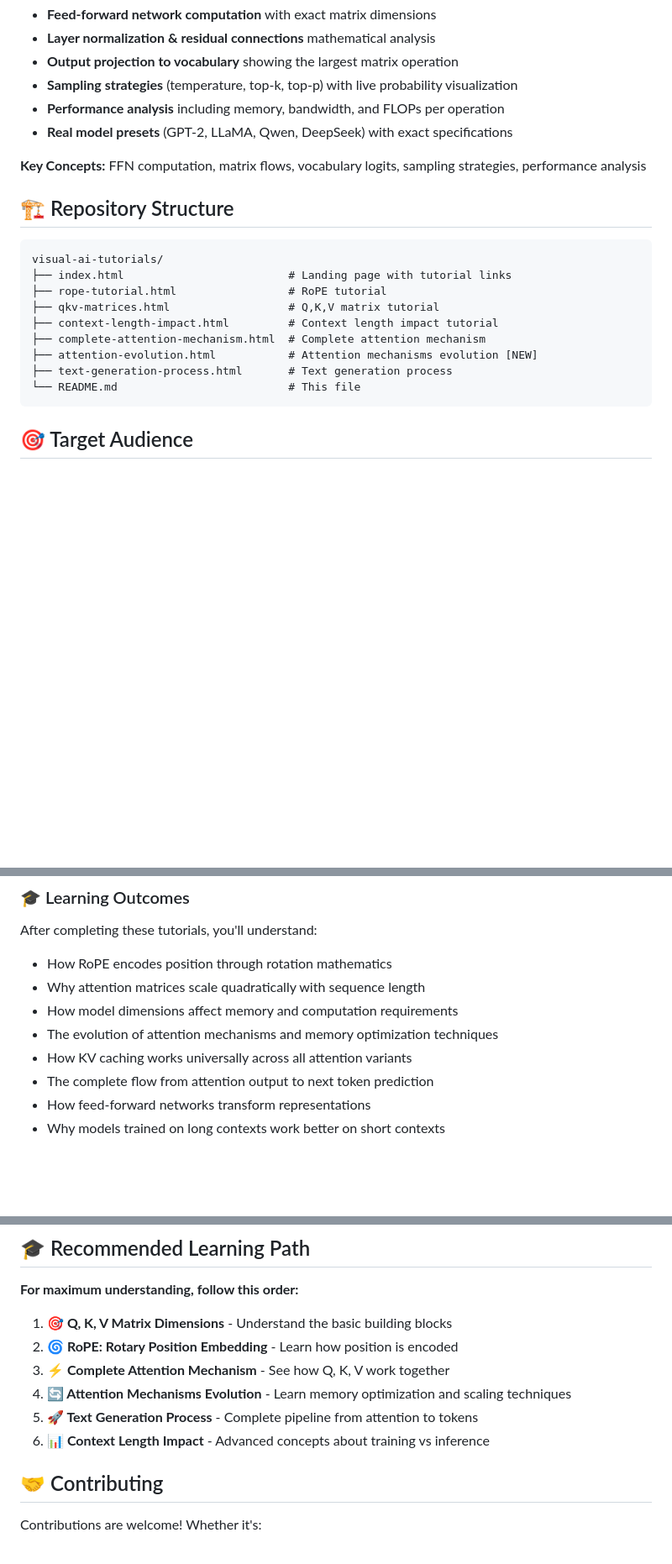
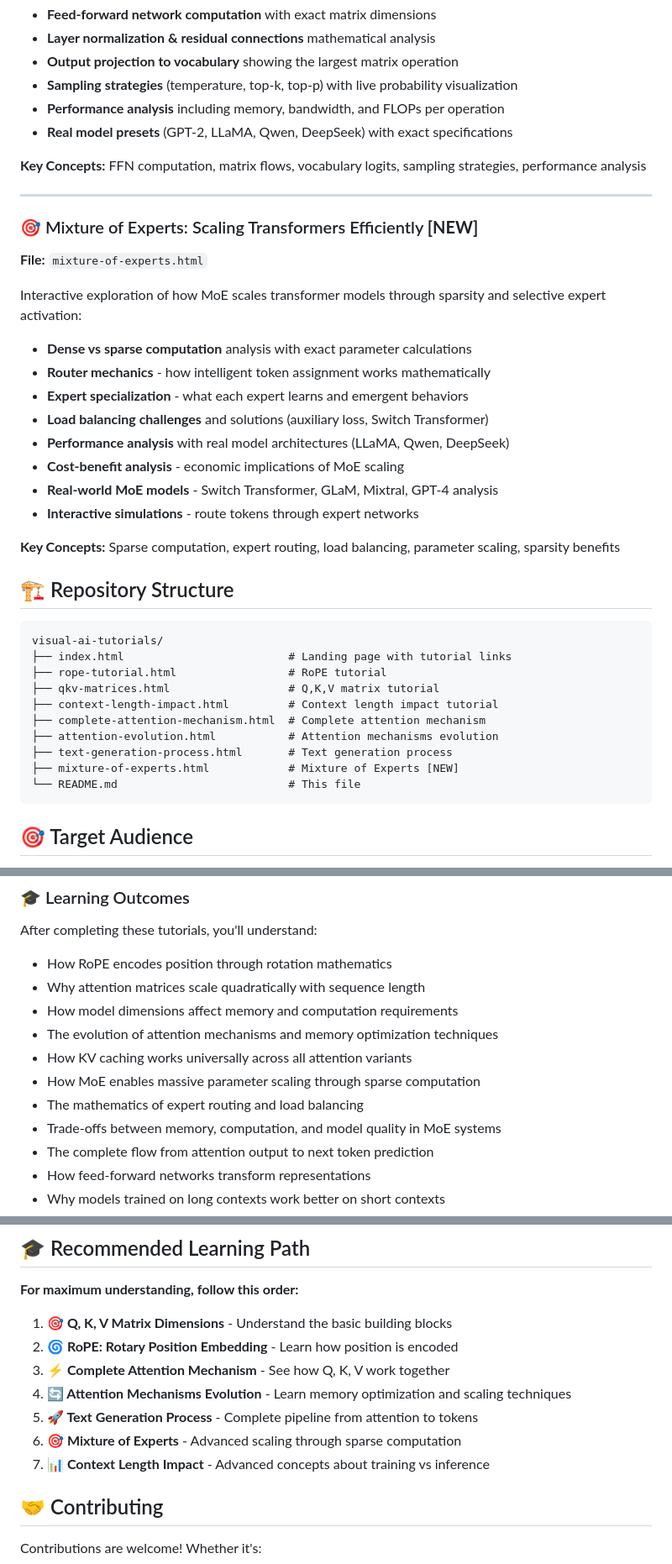
Before and after one commit to profitmonk/visual-ai-tutorials, a Markdown page: README.md, 3 parts joined by grey strips. Shown: that part at 84% size. GitHub-like rendering; blank space fills up the shorter version.

Commit message:
Update README.md with mixture-of-experts.html

````diff
--- a/README.md
+++ b/README.md
@@ -91,6 +91,23 @@ Complete mathematical walkthrough from attention output to next token prediction
 
 **Key Concepts:** FFN computation, matrix flows, vocabulary logits, sampling strategies, performance analysis
 
+---
+
+### 🎯 Mixture of Experts: Scaling Transformers Efficiently **[NEW]**
+**File:** `mixture-of-experts.html`
+
+Interactive exploration of how MoE scales transformer models through sparsity and selective expert activation:
+- **Dense vs sparse computation** analysis with exact parameter calculations
+- **Router mechanics** - how intelligent token assignment works mathematically
+- **Expert specialization** - what each expert learns and emergent behaviors
+- **Load balancing challenges** and solutions (auxiliary loss, Switch Transformer)
+- **Performance analysis** with real model architectures (LLaMA, Qwen, DeepSeek)
+- **Cost-benefit analysis** - economic implications of MoE scaling
+- **Real-world MoE models** - Switch Transformer, GLaM, Mixtral, GPT-4 analysis
+- **Interactive simulations** - route tokens through expert networks
+
+**Key Concepts:** Sparse computation, expert routing, load balancing, parameter scaling, sparsity benefits
+
 ## 🏗️ Repository Structure
 
 ```
@@ -100,8 +117,9 @@ visual-ai-tutorials/
 ├── qkv-matrices.html                  # Q,K,V matrix tutorial
 ├── context-length-impact.html         # Context length impact tutorial
 ├── complete-attention-mechanism.html  # Complete attention mechanism
-├── attention-evolution.html           # Attention mechanisms evolution [NEW]
+├── attention-evolution.html           # Attention mechanisms evolution
 ├── text-generation-process.html       # Text generation process
+├── mixture-of-experts.html            # Mixture of Experts [NEW]
 └── README.md                          # This file
 ```
 
@@ -166,6 +184,9 @@ After completing these tutorials, you'll understand:
 - How model dimensions affect memory and computation requirements
 - The evolution of attention mechanisms and memory optimization techniques
 - How KV caching works universally across all attention variants
+- How MoE enables massive parameter scaling through sparse computation
+- The mathematics of expert routing and load balancing
+- Trade-offs between memory, computation, and model quality in MoE systems
 - The complete flow from attention output to next token prediction
 - How feed-forward networks transform representations
 - Why models trained on long contexts work better on short contexts
@@ -181,7 +202,8 @@ After completing these tutorials, you'll understand:
 3. **⚡ Complete Attention Mechanism** - See how Q, K, V work together
 4. **🔄 Attention Mechanisms Evolution** - Learn memory optimization and scaling techniques
 5. **🚀 Text Generation Process** - Complete pipeline from attention to tokens
-6. **📊 Context Length Impact** - Advanced concepts about training vs inference
+6. **🎯 Mixture of Experts** - Advanced scaling through sparse computation
+7. **📊 Context Length Impact** - Advanced concepts about training vs inference
 
 ## 🤝 Contributing
 
````
